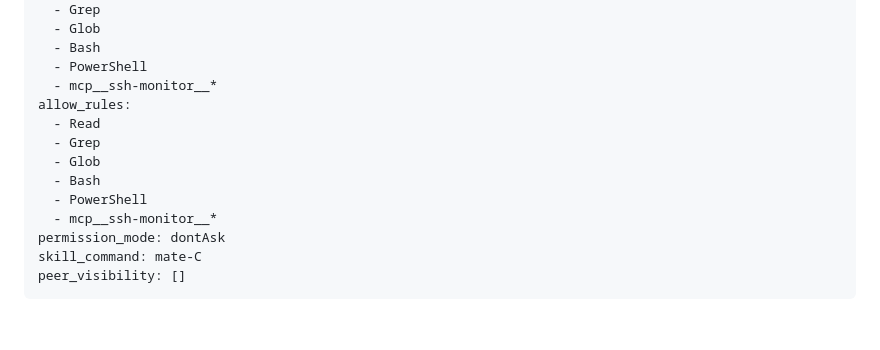
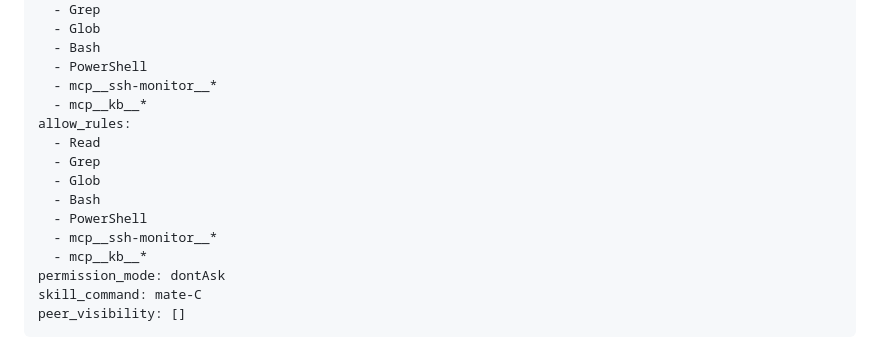
Before and after one commit to liliwwww/claude-code-mate, a Markdown page: roles/mate-C.md, the part around the change. Rendered like a GitHub page; blank space fills up the shorter version.

```diff
--- a/roles/mate-C.md
+++ b/roles/mate-C.md
@@ -12,6 +12,7 @@ allowed_tools:
   - Bash
   - PowerShell
   - mcp__ssh-monitor__*
+  - mcp__kb__*
 allow_rules:
   - Read
   - Grep
@@ -19,6 +20,7 @@ allow_rules:
   - Bash
   - PowerShell
   - mcp__ssh-monitor__*
+  - mcp__kb__*
 permission_mode: dontAsk
 skill_command: mate-C
 peer_visibility: []
```
Also changed, not shown: roles/mate-B.md (+2 -0 lines), roles/mate-H.md (+2 -0 lines).
